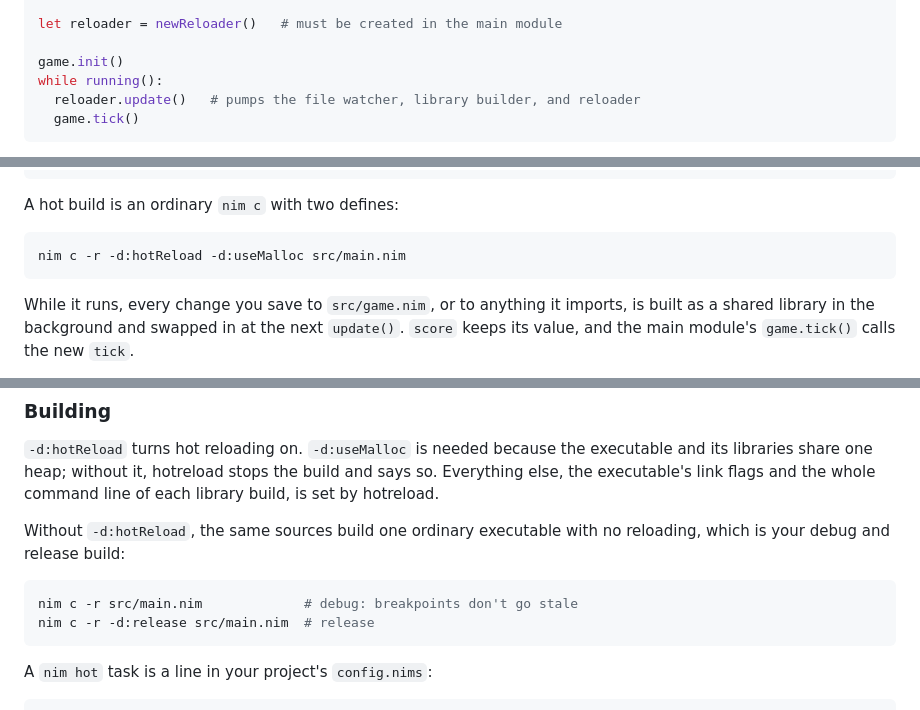
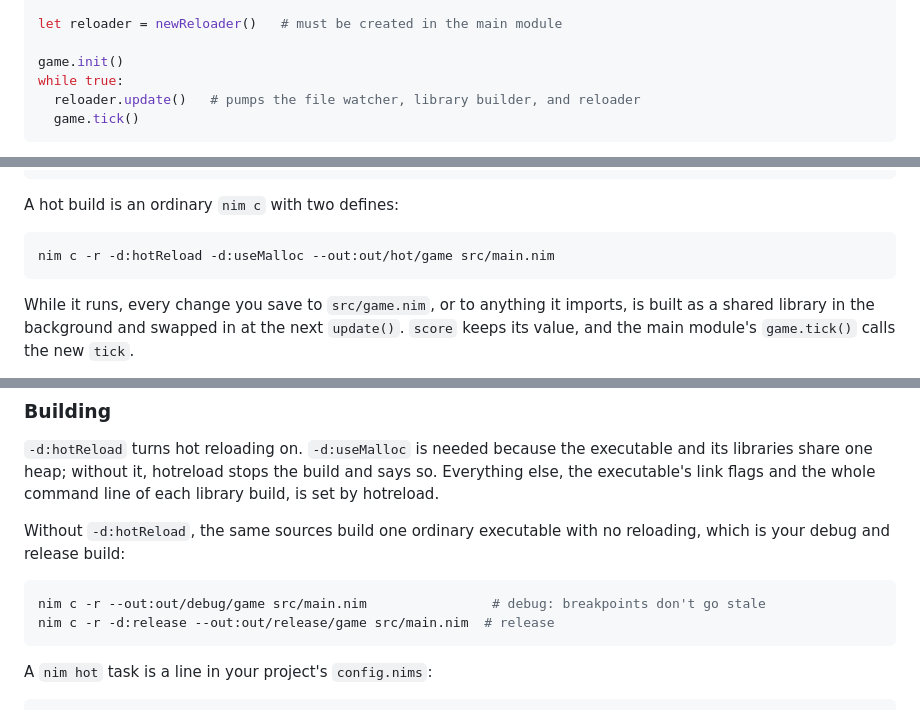
Before and after one commit to whirlinggizmo/hotreload-nim, a Markdown page: README.md, 3 parts joined by grey strips. Drawn GitHub-style.

Commit message:
README: the example loops with while true, and each build names its output
The example compiles as written, and the nim c commands put the executable
in out/<build>/ rather than beside the main module in src/.

````diff
--- a/README.md
+++ b/README.md
@@ -54,7 +54,7 @@ import ./game
 let reloader = newReloader()   # must be created in the main module
 
 game.init()
-while running():
+while true:
   reloader.update()   # pumps the file watcher, library builder, and reloader
   game.tick()
 ```
@@ -76,7 +76,7 @@ proc tick*() {.hot.} = ...
 A hot build is an ordinary `nim c` with two defines:
 
 ```bash
-nim c -r -d:hotReload -d:useMalloc src/main.nim
+nim c -r -d:hotReload -d:useMalloc --out:out/hot/game src/main.nim
 ```
 
 While it runs, every change you save to `src/game.nim`, or to anything it imports, is
@@ -224,8 +224,8 @@ Without `-d:hotReload`, the same sources build one ordinary executable with no
 reloading, which is your debug and release build:
 
 ```bash
-nim c -r src/main.nim             # debug: breakpoints don't go stale
-nim c -r -d:release src/main.nim  # release
+nim c -r --out:out/debug/game src/main.nim                # debug: breakpoints don't go stale
+nim c -r -d:release --out:out/release/game src/main.nim  # release
 ```
 
 A `nim hot` task is a line in your project's `config.nims`:
````
